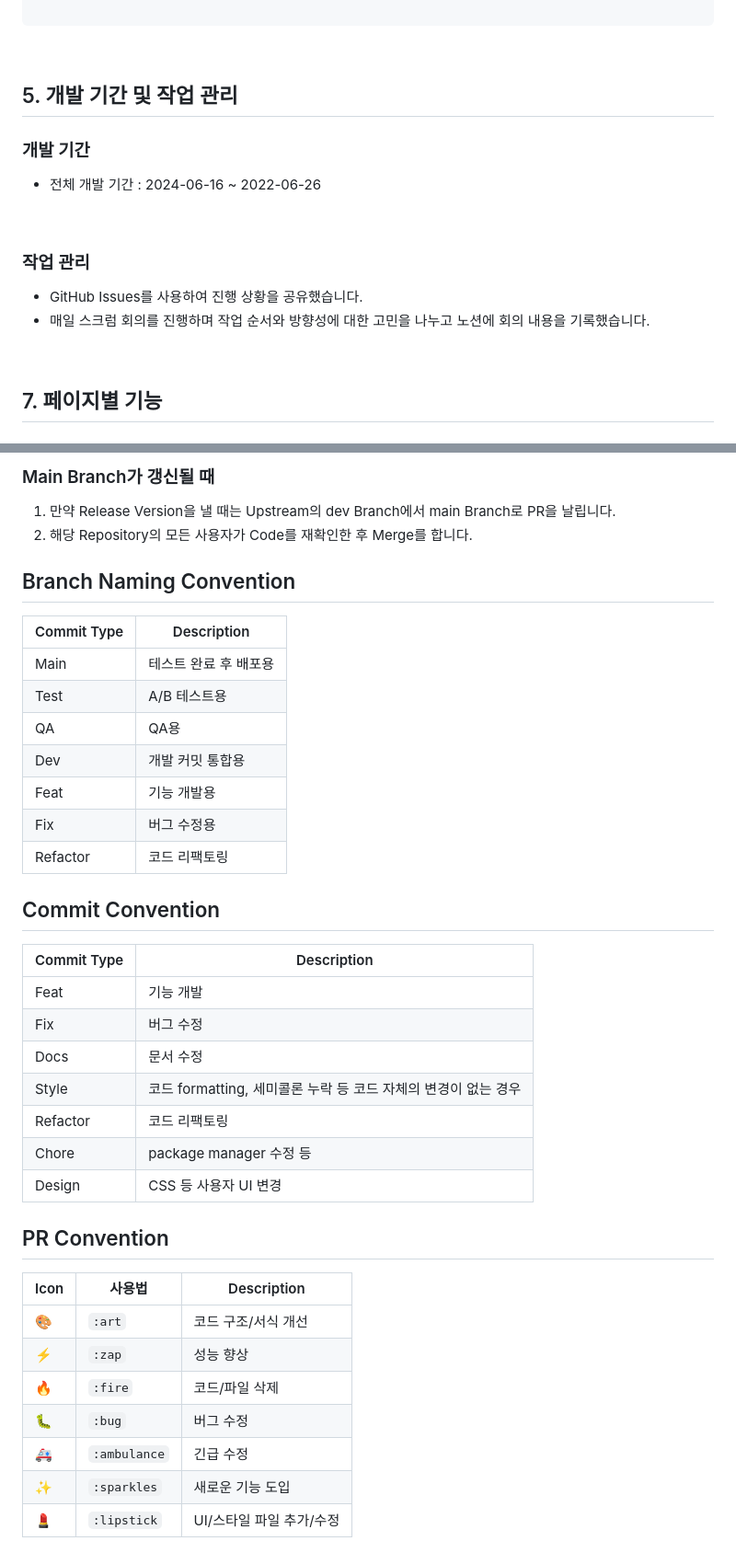
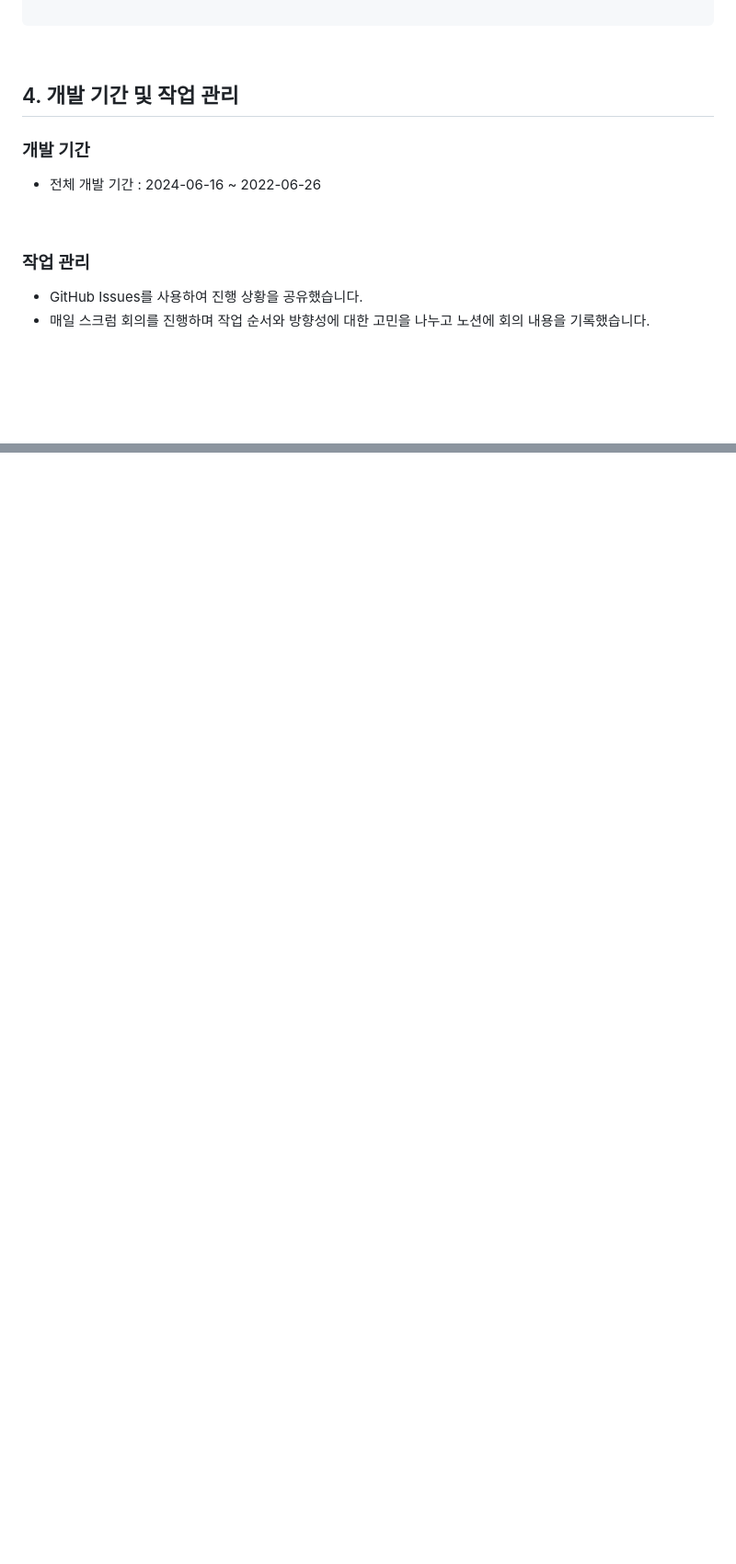
Before and after one commit to zoey003/2024-simba-4-Kongdak, a Markdown page: README.md, 2 parts joined by grey strips. Shown: that part at 92% size. Rendered like a GitHub page; blank space fills up the shorter version.

```diff
--- a/README.md
+++ b/README.md
@@ -220,7 +262,7 @@ python manage.py runserver
 
 <br>
 
-## 5. 개발 기간 및 작업 관리
+## 4. 개발 기간 및 작업 관리
 
 ### 개발 기간
 
@@ -235,7 +277,7 @@ python manage.py runserver
 
 <br>
 
-## 7. 페이지별 기능
+<!-- ## 7. 페이지별 기능
 
 ### [초기화면]
 
@@ -552,40 +531 @@ python manage.py runserver
-### Main Branch가 갱신될 때
-
-1. 만약 Release Version을 낼 때는 Upstream의 dev Branch에서 main Branch로 PR을 날립니다.
-2. 해당 Repository의 모든 사용자가 Code를 재확인한 후 Merge를 합니다.
-
-## Branch Naming Convention
-
-| Commit Type | Description           |
-| ----------- | --------------------- |
-| Main        | 테스트 완료 후 배포용 |
-| Test        | A/B 테스트용          |
-| QA          | QA용                  |
-| Dev         | 개발 커밋 통합용      |
-| Feat        | 기능 개발용           |
-| Fix         | 버그 수정용           |
-| Refactor    | 코드 리팩토링         |
-
-## Commit Convention
-
-| Commit Type | Description                                                    |
-| ----------- | -------------------------------------------------------------- |
-| Feat        | 기능 개발                                                      |
-| Fix         | 버그 수정                                                      |
-| Docs        | 문서 수정                                                      |
-| Style       | 코드 formatting, 세미콜론 누락 등 코드 자체의 변경이 없는 경우 |
-| Refactor    | 코드 리팩토링                                                  |
-| Chore       | package manager 수정 등                                        |
-| Design      | CSS 등 사용자 UI 변경                                          |
-
-## PR Convention
-
-| Icon | 사용법       | Description              |
-| ---- | ------------ | ------------------------ |
-| 🎨   | `:art`       | 코드 구조/서식 개선      |
-| ⚡️  | `:zap`       | 성능 향상                |
-| 🔥   | `:fire`      | 코드/파일 삭제           |
-| 🐛   | `:bug`       | 버그 수정                |
-| 🚑   | `:ambulance` | 긴급 수정                |
-| ✨   | `:sparkles`  | 새로운 기능 도입         |
-| 💄   | `:lipstick`  | UI/스타일 파일 추가/수정 |
+<br> -->
```
Also changed, not shown: other parts of README.md (+54 -75 lines).
